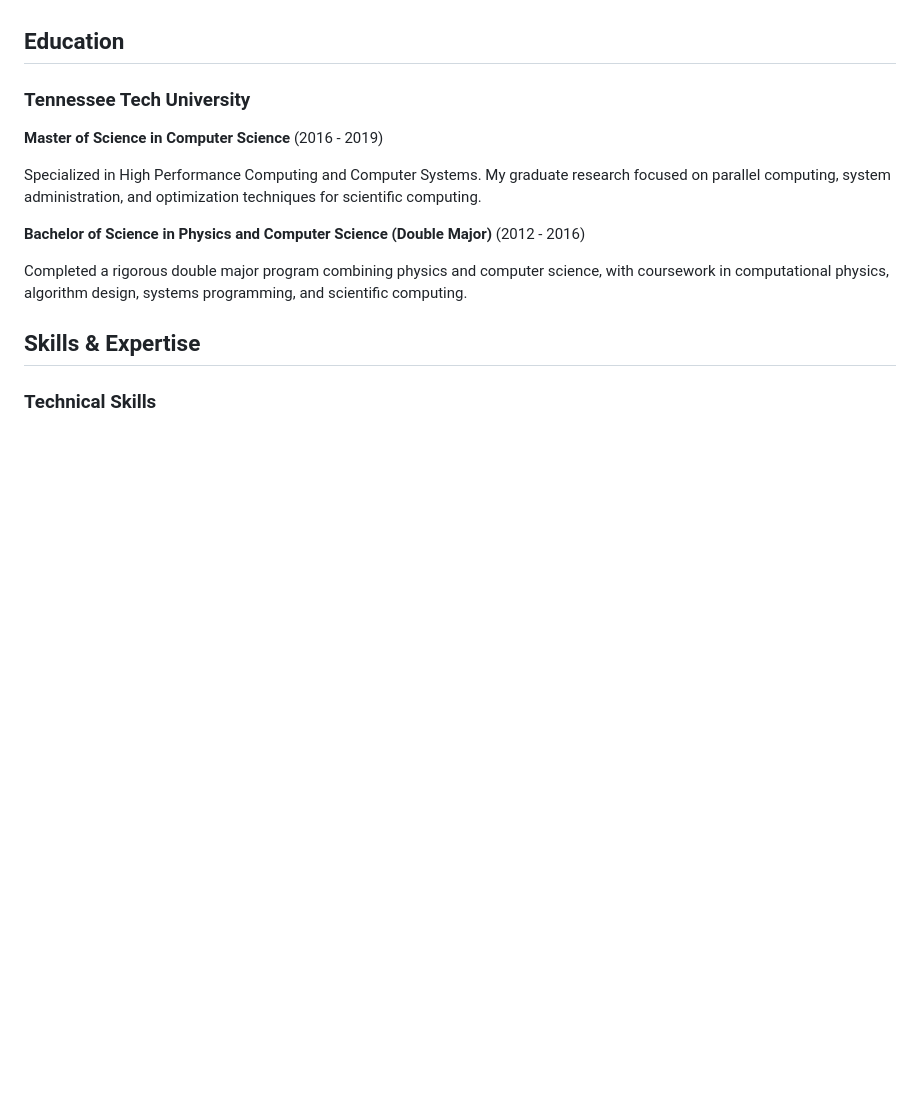
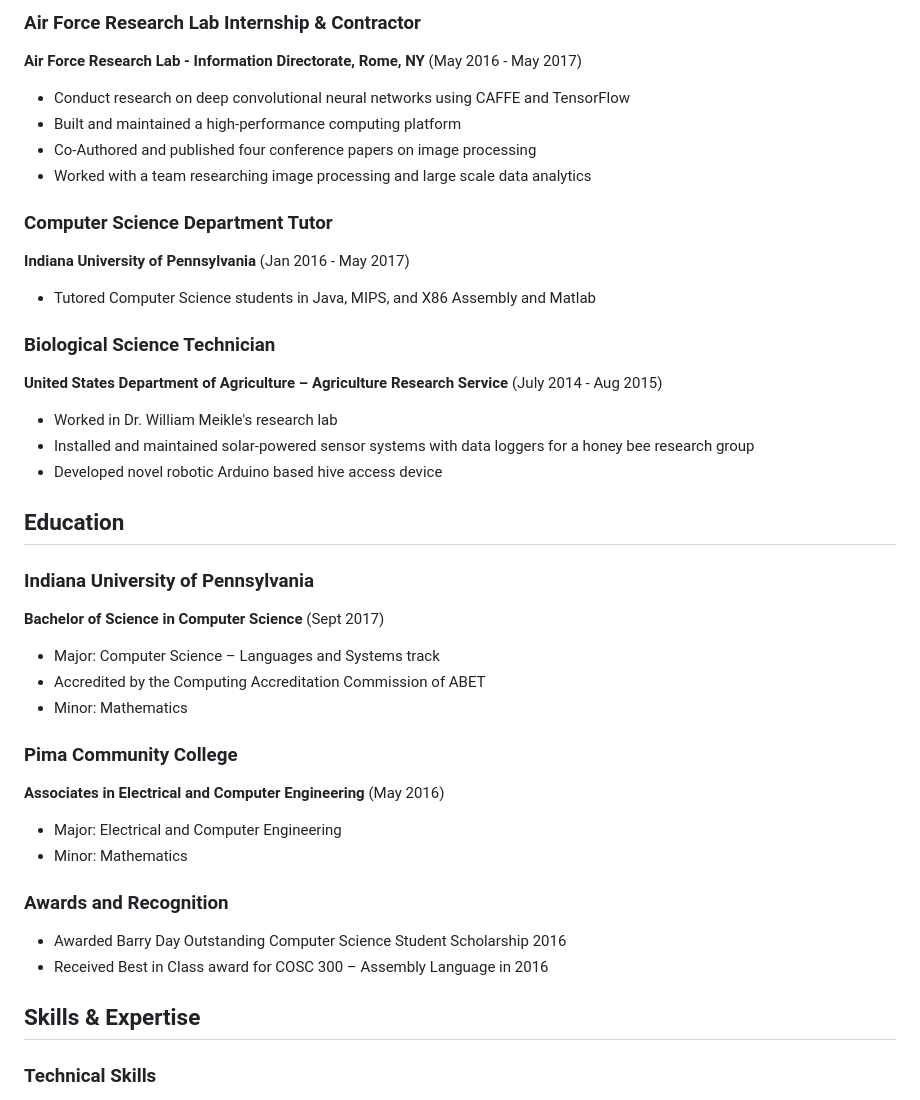
Before and after one commit to michaeltg12/michaeltg12.github.io, a Markdown page: README.md, the part around one of its changes. GitHub-like rendering; blank space fills up the shorter version.

```diff
--- a/README.md
+++ b/README.md
@@ -37,14 +63,39 @@ Served as the primary systems administrator for the College of Engineering, prov
+### Air Force Research Lab Internship & Contractor
+**Air Force Research Lab - Information Directorate, Rome, NY** (May 2016 - May 2017)
+
+- Conduct research on deep convolutional neural networks using CAFFE and TensorFlow
+- Built and maintained a high-performance computing platform
+- Co-Authored and published four conference papers on image processing
+- Worked with a team researching image processing and large scale data analytics
+
+### Computer Science Department Tutor
+**Indiana University of Pennsylvania** (Jan 2016 - May 2017)
+
+- Tutored Computer Science students in Java, MIPS, and X86 Assembly and Matlab
+
+### Biological Science Technician
+**United States Department of Agriculture – Agriculture Research Service** (July 2014 - Aug 2015)
+
+- Worked in Dr. William Meikle's research lab
+- Installed and maintained solar-powered sensor systems with data loggers for a honey bee research group
+- Developed novel robotic Arduino based hive access device
 
 ## Education
 
-### Tennessee Tech University
-**Master of Science in Computer Science** (2016 - 2019)
+### Indiana University of Pennsylvania
+**Bachelor of Science in Computer Science** (Sept 2017)
+- Major: Computer Science – Languages and Systems track
+- Accredited by the Computing Accreditation Commission of ABET
+- Minor: Mathematics
 
-Specialized in High Performance Computing and Computer Systems. My graduate research focused on parallel computing, system administration, and optimization techniques for scientific computing.
+### Pima Community College
+**Associates in Electrical and Computer Engineering** (May 2016)
+- Major: Electrical and Computer Engineering
+- Minor: Mathematics
 
-**Bachelor of Science in Physics and Computer Science (Double Major)** (2012 - 2016)
-
-Completed a rigorous double major program combining physics and computer science, with coursework in computational physics, algorithm design, systems programming, and scientific computing.
+### Awards and Recognition
+- Awarded Barry Day Outstanding Computer Science Student Scholarship 2016
+- Received Best in Class award for COSC 300 – Assembly Language in 2016
 
 ## Skills & Expertise
 
```
Also changed, not shown: other parts of README.md (+84 -50 lines).
